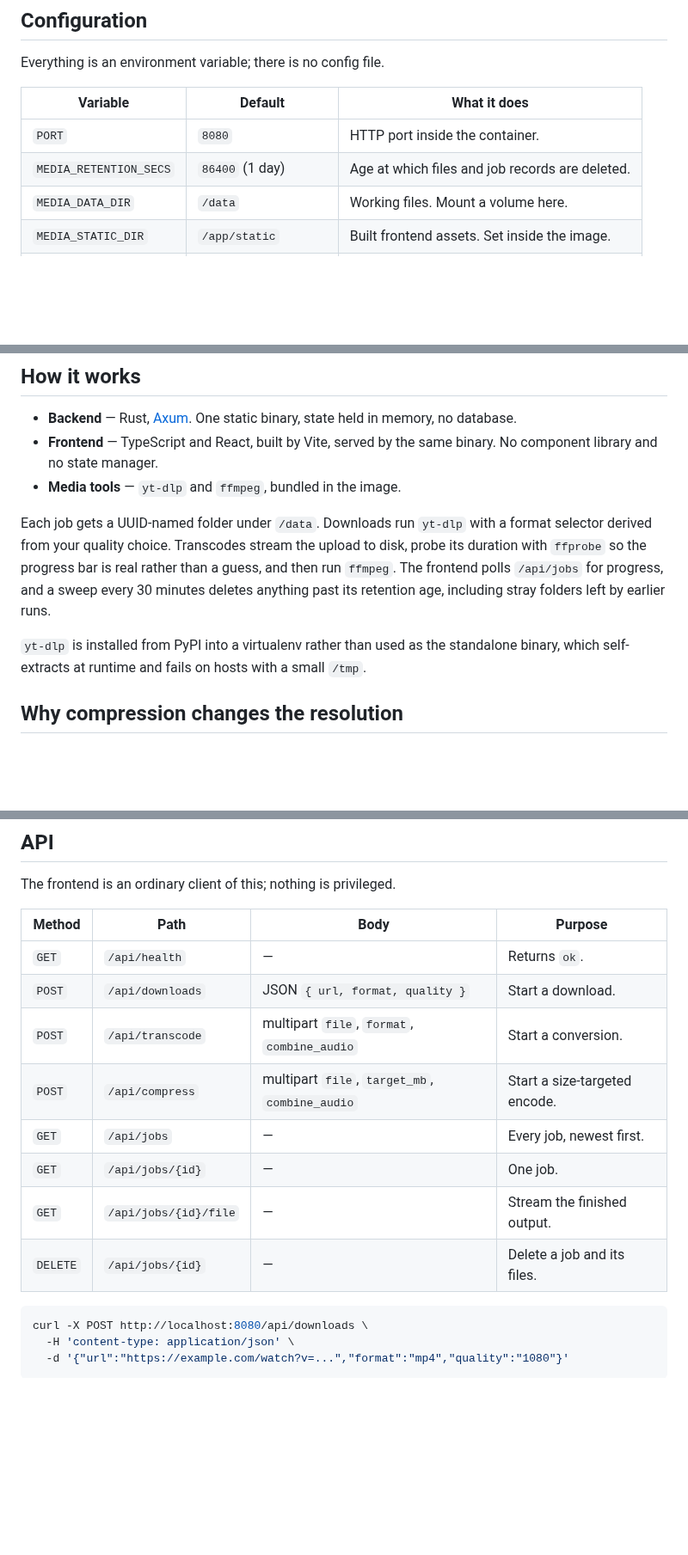
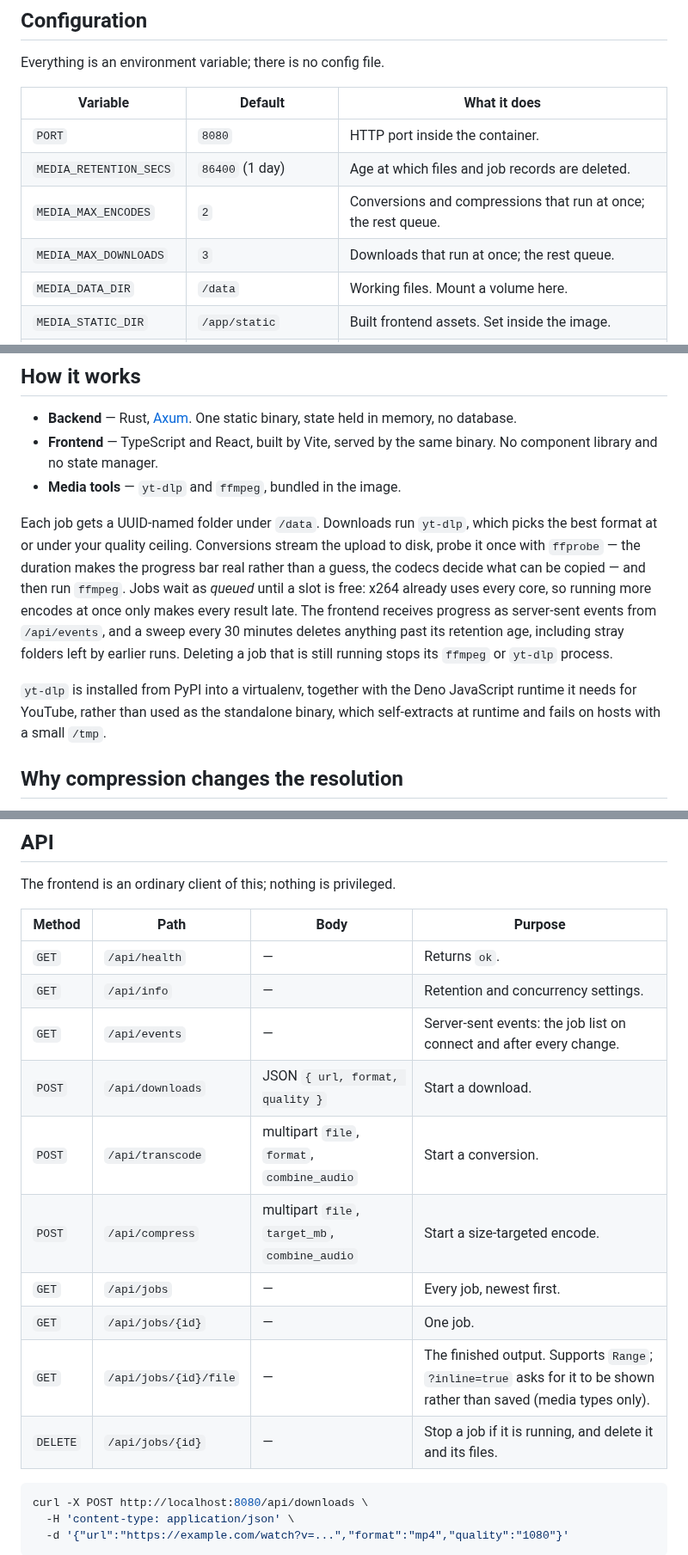
Before and after one commit to BBareth/media_manager, a Markdown page: README.md, 3 parts joined by grey strips. Shown at 86% size. GitHub-like rendering; blank space fills up the shorter version.

````diff
--- a/README.md
+++ b/README.md
@@ -107,6 +113,8 @@ Everything is an environment variable; there is no config file.
 | ---------------------- | -------------------- | ----------------------------------------------- |
 | `PORT`                 | `8080`               | HTTP port inside the container.                 |
 | `MEDIA_RETENTION_SECS` | `86400` (1 day)      | Age at which files and job records are deleted. |
+| `MEDIA_MAX_ENCODES`    | `2`                  | Conversions and compressions that run at once; the rest queue. |
+| `MEDIA_MAX_DOWNLOADS`  | `3`                  | Downloads that run at once; the rest queue.     |
 | `MEDIA_DATA_DIR`       | `/data`              | Working files. Mount a volume here.             |
 | `MEDIA_STATIC_DIR`     | `/app/static`        | Built frontend assets. Set inside the image.    |
 | `RUST_LOG`             | `media_manager=info` | Log filter, in `tracing` syntax.                |
@@ -130,14 +138,19 @@ sudo chown -R 10001:10001 /srv/media_manager_data
   No component library and no state manager.
 - **Media tools** — `yt-dlp` and `ffmpeg`, bundled in the image.
 
-Each job gets a UUID-named folder under `/data`. Downloads run `yt-dlp` with a
-format selector derived from your quality choice. Transcodes stream the upload
-to disk, probe its duration with `ffprobe` so the progress bar is real rather
-than a guess, and then run `ffmpeg`. The frontend polls `/api/jobs` for
-progress, and a sweep every 30 minutes deletes anything past its retention age,
-including stray folders left by earlier runs.
+Each job gets a UUID-named folder under `/data`. Downloads run `yt-dlp`, which
+picks the best format at or under your quality ceiling. Conversions stream the
+upload to disk, probe it once with `ffprobe` — the duration makes the progress
+bar real rather than a guess, the codecs decide what can be copied — and then
+run `ffmpeg`. Jobs wait as *queued* until a slot is free: x264 already uses
+every core, so running more encodes at once only makes every result late.
+The frontend receives progress as server-sent events from `/api/events`, and a
+sweep every 30 minutes deletes anything past its retention age, including stray
+folders left by earlier runs. Deleting a job that is still running stops its
+`ffmpeg` or `yt-dlp` process.
 
-`yt-dlp` is installed from PyPI into a virtualenv rather than used as the
+`yt-dlp` is installed from PyPI into a virtualenv, together with the Deno
+JavaScript runtime it needs for YouTube, rather than used as the
 standalone binary, which self-extracts at runtime and fails on hosts with a
 small `/tmp`.
 
@@ -185,13 +198,15 @@ The frontend is an ordinary client of this; nothing is privileged.
 | Method   | Path                  | Body                            | Purpose                       |
 | -------- | --------------------- | ------------------------------- | ----------------------------- |
 | `GET`    | `/api/health`         | —                               | Returns `ok`.                 |
+| `GET`    | `/api/info`           | —                               | Retention and concurrency settings. |
+| `GET`    | `/api/events`         | —                               | Server-sent events: the job list on connect and after every change. |
 | `POST`   | `/api/downloads`      | JSON `{ url, format, quality }` | Start a download.             |
 | `POST`   | `/api/transcode`      | multipart `file`, `format`, `combine_audio` | Start a conversion. |
 | `POST`   | `/api/compress`       | multipart `file`, `target_mb`, `combine_audio` | Start a size-targeted encode. |
 | `GET`    | `/api/jobs`           | —                               | Every job, newest first.      |
 | `GET`    | `/api/jobs/{id}`      | —                               | One job.                      |
-| `GET`    | `/api/jobs/{id}/file` | —                               | Stream the finished output.   |
-| `DELETE` | `/api/jobs/{id}`      | —                               | Delete a job and its files.   |
+| `GET`    | `/api/jobs/{id}/file` | —                               | The finished output. Supports `Range`; `?inline=true` asks for it to be shown rather than saved (media types only). |
+| `DELETE` | `/api/jobs/{id}`      | —                               | Stop a job if it is running, and delete it and its files. |
 
 ```bash
 curl -X POST http://localhost:8080/api/downloads \
````
Also changed, not shown: other parts of README.md (+16 -10 lines), CHANGELOG.md (+56 -0 lines), SECURITY.md (+9 -3 lines), docs/screenshot-compress.png, docs/screenshot.png.
